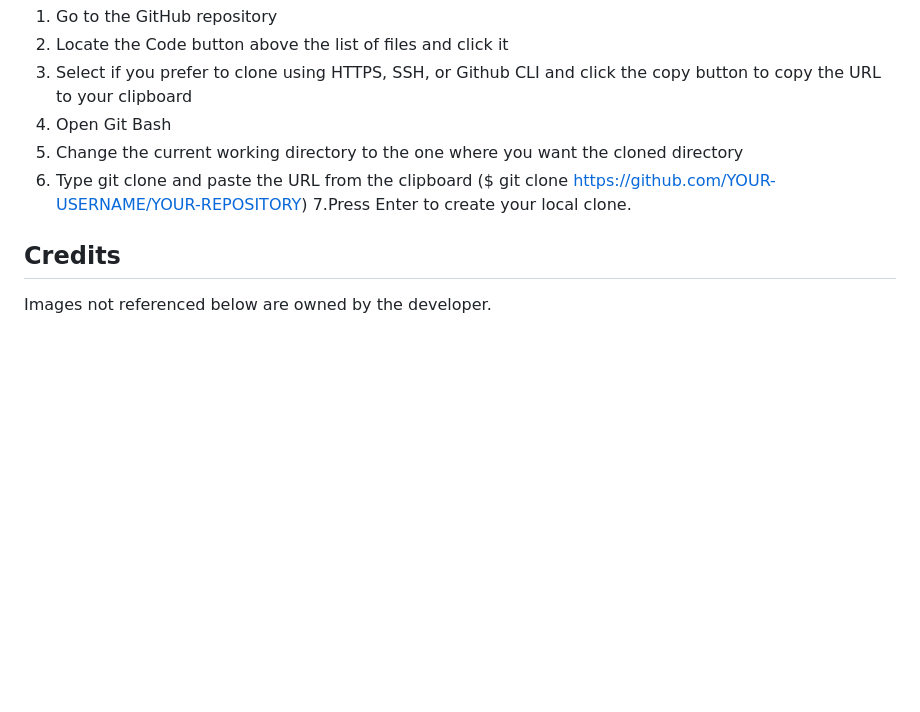
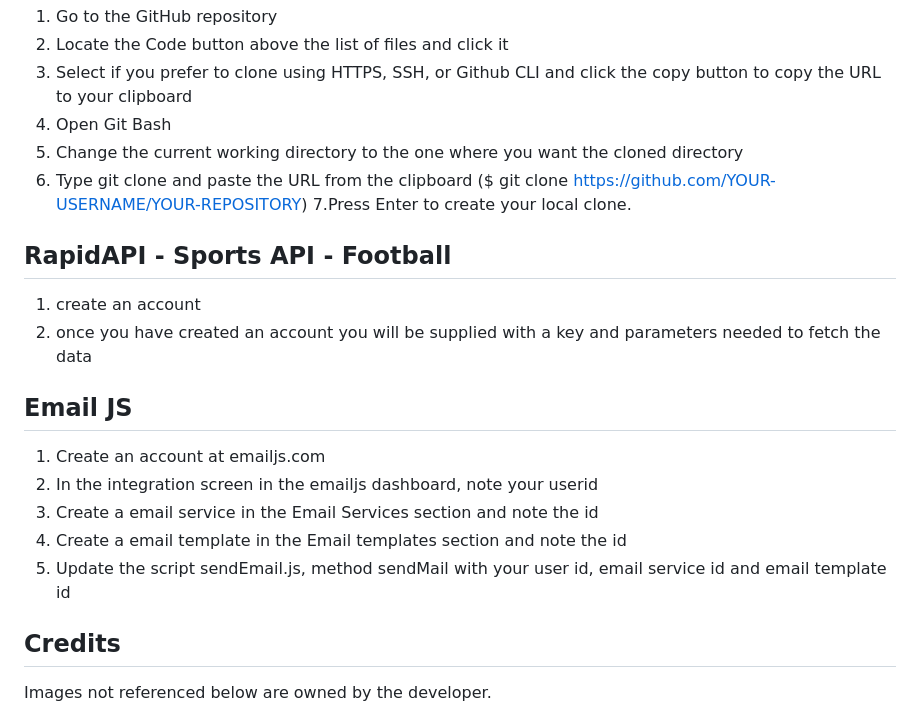
Before and after one commit to GethinDavies1990/CI_MS2_DTR, a Markdown page: README.md, the part around the change. GitHub-like rendering; blank space fills up the shorter version.

Commit message:
README: ADDED EMAILJS AND RAPIDAPI DEPLOYMENT INFORMATION

```diff
--- a/README.md
+++ b/README.md
@@ -692,6 +692,18 @@ You can clone the repository by following these steps:
 6. Type git clone and paste the URL from the clipboard ($ git clone https://github.com/YOUR-USERNAME/YOUR-REPOSITORY)
 7.Press Enter to create your local clone.
 
+## RapidAPI - Sports API - Football
+ 1. create an account
+ 2. once you have created an account you will be supplied with a key and parameters needed to fetch the data
+
+ ## Email JS
+
+ 1. Create an account at emailjs.com
+ 2. In the integration screen in the emailjs dashboard, note your userid
+ 3. Create a email service in the Email Services section and note the id
+ 4. Create a email template in the Email templates section and note the id
+ 5. Update the script sendEmail.js, method sendMail with your user id, email service id and email template id
+
 ## Credits
 Images not referenced below are owned by the developer.
 
```
